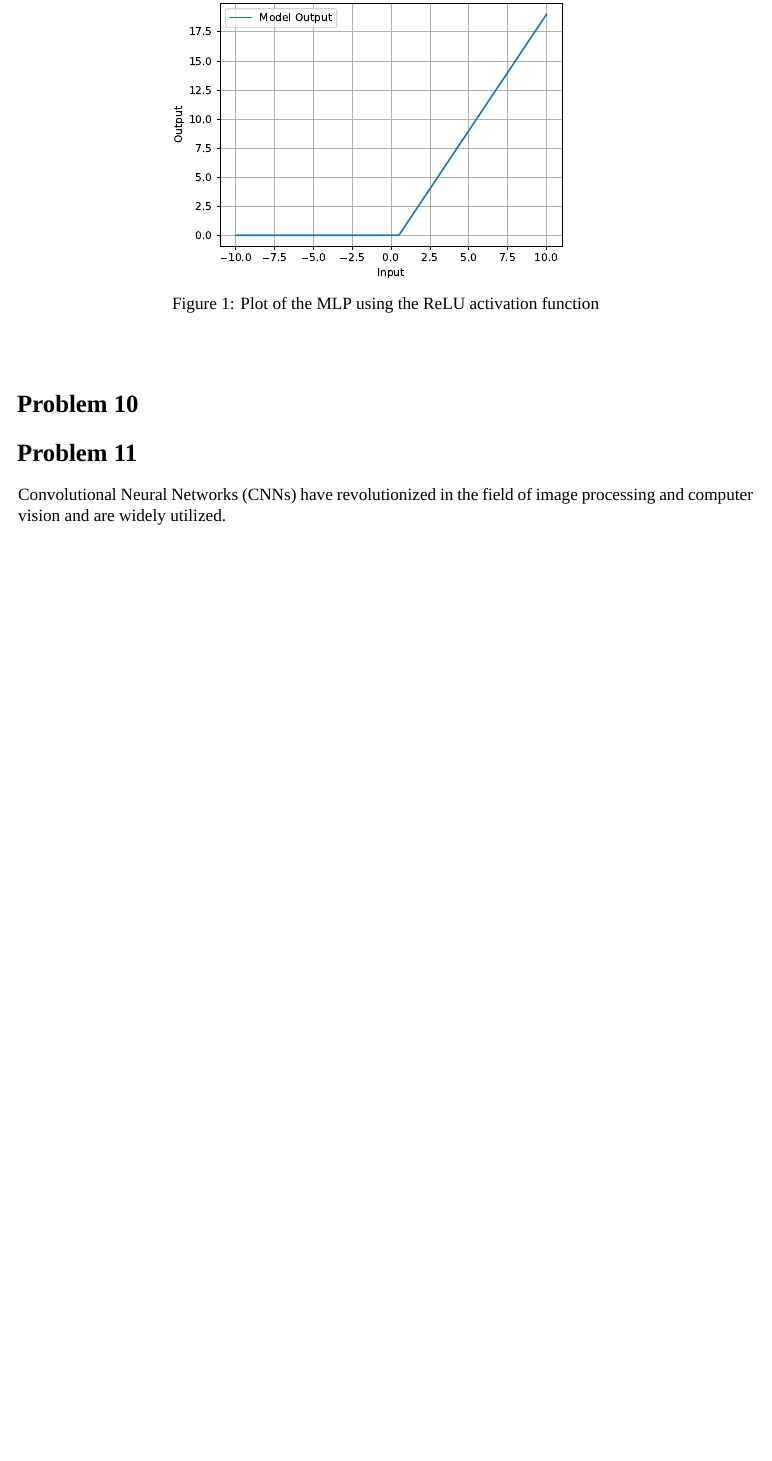
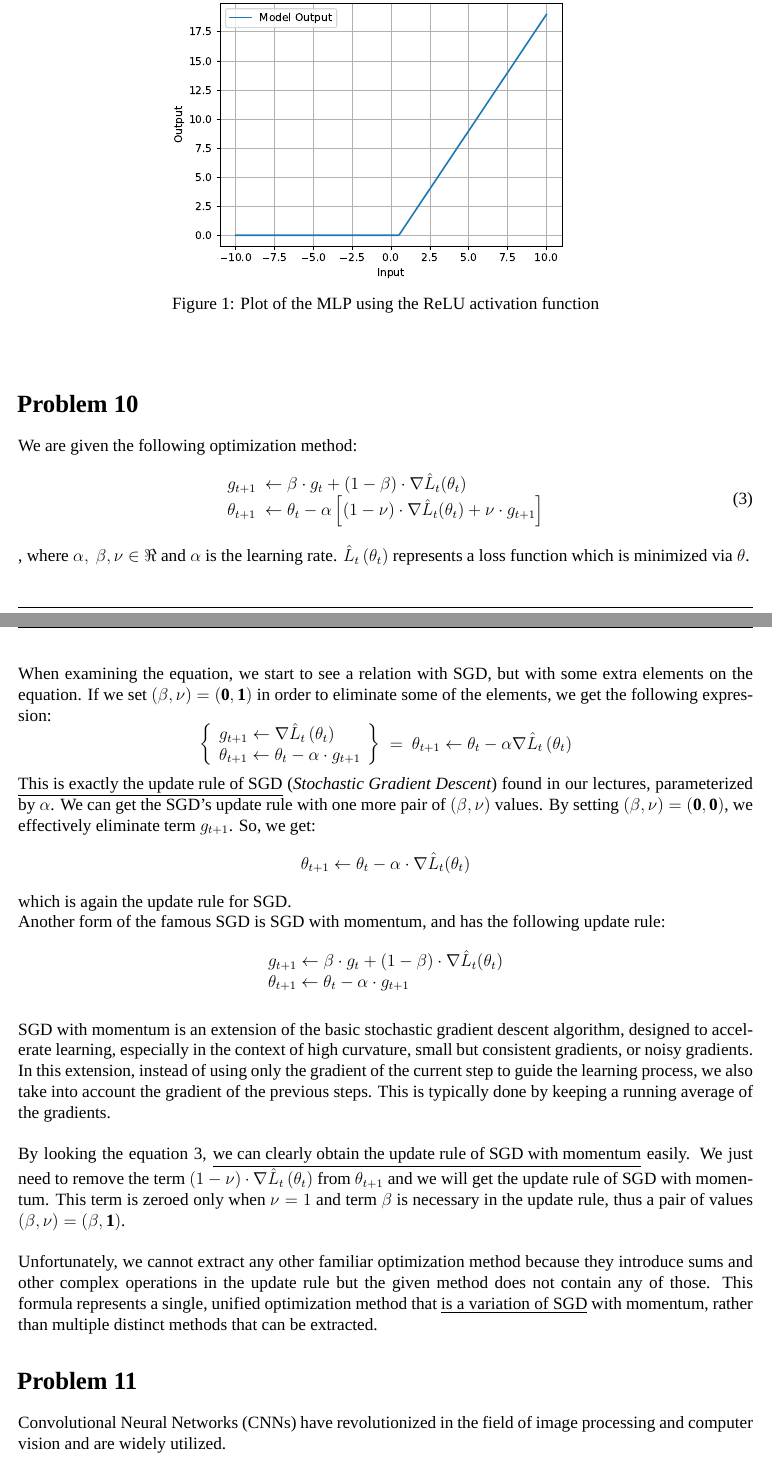
Before and after one commit to nikosstyl/Neuro-fuzzy-Problem-Set-2, a LaTeX document (Report/Report.tex, which reads Report/Sources/problem_10.tex): part of page 5 of 16 before the commit and two parts of pages 5 and 6 of 17 after it, the two joined at a grey line, cut so that both start at the same text, the shorter picture padded with empty space. Compiled offline with XeLaTeX; a missing font is replaced by an installed copy or a similar font.

Commit message:
Finished prob10

```diff
--- a/Report/Sources/problem_10.tex
+++ b/Report/Sources/problem_10.tex
@@ -1,2 +1,43 @@
 % !TeX spellcheck = en_US
 \section{Problem 10}
+
+We are given the following optimization method:
+\begin{equation}
+\begin{array}{l}{{g_{t+1}\ \leftarrow\beta\cdot g_{t}+(1-\beta)\cdot\nabla \hat{L}_{t}(\theta_{t})}}\\ {{\theta_{t+1}\ \leftarrow\theta_{t}-\alpha\left[(1-\nu)\cdot\nabla\hat{L}_{t}(\theta_{t})+\nu\cdot g_{t+1}\right]}}\end{array}
+\label{eq:qhm_equation}
+\end{equation}
+, where $\alpha,\ \beta, \nu \in \Re$ and $\alpha$ is the learning rate.
+$\hat{L}_{t}\left(\theta_{t}\right)$ represents a loss function which is minimized via $\theta$.\\
+
+When examining the equation, we start to see a relation with SGD, but with some extra elements on the equation.
+If we set $\mathbf{\left(\beta, \nu\right) = \left(0,1\right)}$ in order to eliminate some of the elements, we get the following expression:
+\[
+\left\{
+\begin{array}{l}
+	g_{t+1} \leftarrow \nabla \hat{L}_{t}\left(\theta_{t}\right)\\
+	\theta_{t+1}\leftarrow\theta_{t}-\alpha \cdot g_{t+1}
+\end{array}
+\right\} \ =\  \theta_{t+1} \leftarrow \theta_{t} - \alpha \nabla \hat{L}_{t} \left(\theta_{t}\right)
+\]
+
+\underline{This is exactly the update rule of SGD} (\textit{Stochastic Gradient Descent}) found in our lectures, parameterized by $\alpha$.
+We can get the SGD's update rule with one more pair of $\left(\beta, \nu  \right)$ values. By setting $\mathbf{\left(\beta, \nu\right) = \left(0,0\right)}$, we effectively eliminate term $g_{t+1}$. So, we get:
+\[
+\theta_{t+1}\leftarrow\theta_{t}-\alpha\cdot\nabla\hat{L}_{t}(\theta_{t})
+\]
+which is again the update rule for SGD.
+
+Another form of the famous SGD is SGD with momentum, and has the following update rule:
+\[
+\begin{array}{l}
+	{{g_{t+1}\leftarrow\beta\cdot g_{t}+(1-\beta) \cdot \nabla \hat{L}_{t}(\theta_{t})}}\\ {{\theta_{t+1}\leftarrow\theta_{t}-\alpha\cdot g_{t+1}}}
+	\end{array}
+\]
+\\
+SGD with momentum is an extension of the basic stochastic gradient descent algorithm, designed to accelerate learning, especially in the context of high curvature, small but consistent gradients, or noisy gradients. \\
+In this extension, instead of using only the gradient of the current step to guide the learning process, we also take into account the gradient of the previous steps. This is typically done by keeping a running average of the gradients.\\
+
+By looking the equation~\ref{eq:qhm_equation}, \underline{we can clearly obtain the update rule of SGD with momentum} easily. We just need to remove the term $\left(1 -\nu \right) \cdot \nabla \hat{L}_{t}\left(\theta_{t}\right)$ from $\theta_{t+1}$ and we will get the update rule of SGD with momentum.
+This term is zeroed only when $\nu = 1$ and term $\beta$ is necessary in the update rule, thus a pair of values $\mathbf{\left(\beta, \nu\right) = \left(\beta, 1\right)}$.\\
+
+Unfortunately, we cannot extract any other familiar optimization method because they introduce sums and other complex operations in the update rule but the given method does not contain any of those. This formula represents a single, unified optimization method that \underline{is a variation of SGD} with momentum, rather than multiple distinct methods that can be extracted.
```
Also changed, not shown: Report/Report.pdf.
